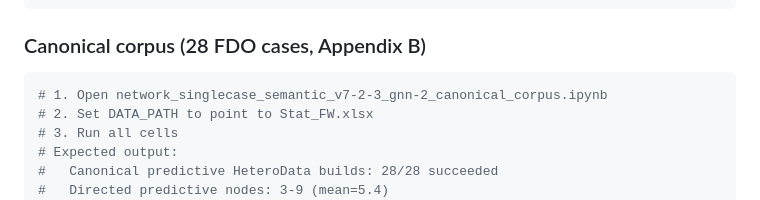
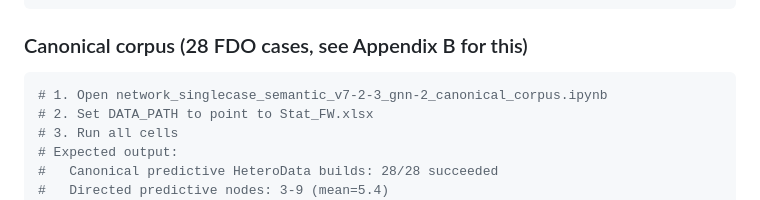
Before and after one commit to Marieskau-hub/femicide-graph-pipeline, a Markdown page: README.md, the part around one of its changes. Drawn GitHub-style.

````diff
--- a/README.md
+++ b/README.md
@@ -56,7 +56,7 @@ The v7 schema implements nine design principles (P1-P9):
 # 6. GNN section runs a single-case prototype forward pass
 ```
 
-### Canonical corpus (28 FDO cases, Appendix B)
+### Canonical corpus (28 FDO cases, see Appendix B for this)
 
 ```python
 # 1. Open network_singlecase_semantic_v7-2-3_gnn-2_canonical_corpus.ipynb
````
Also changed, not shown: other parts of README.md (+4 -4 lines).
